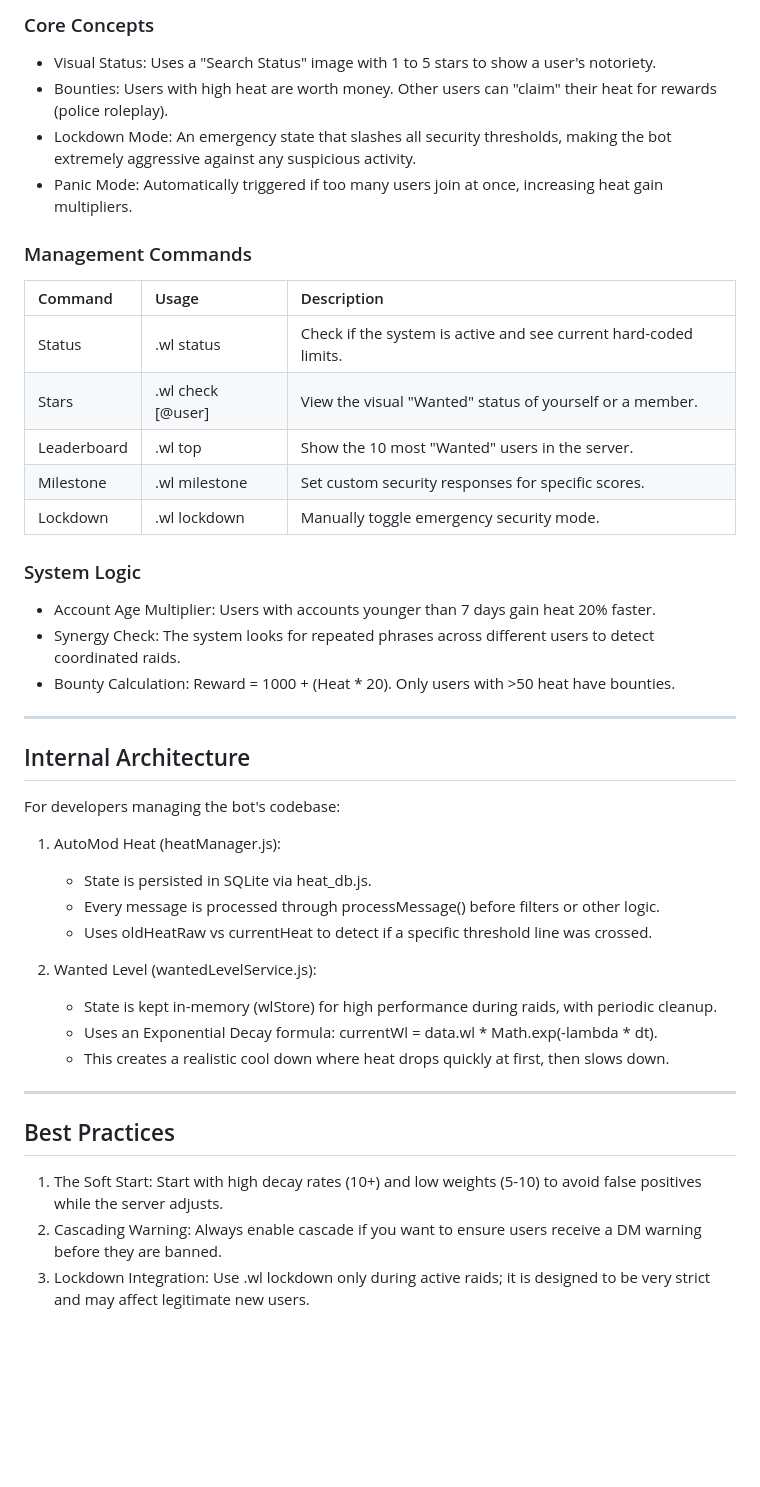
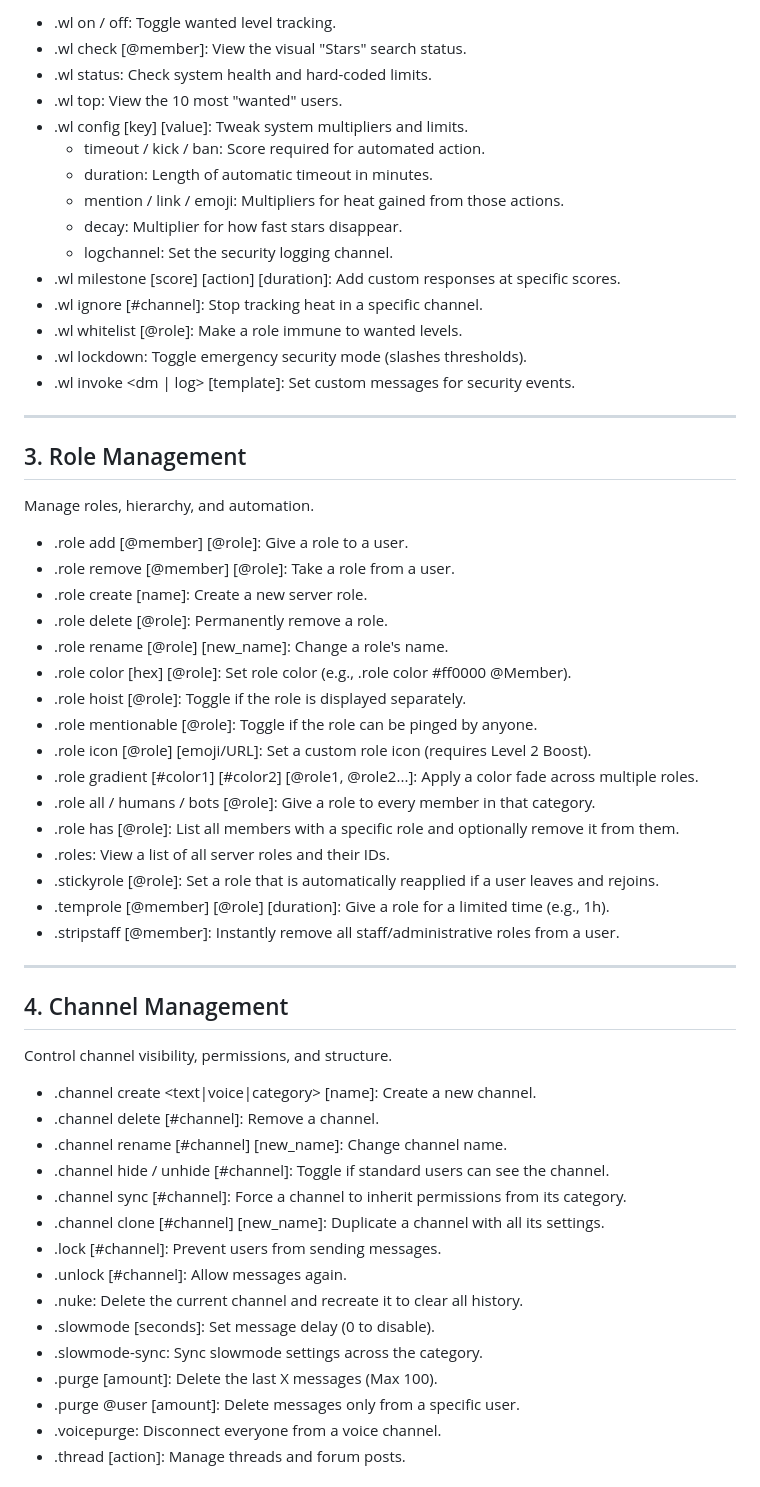
Before and after one commit to AC447724/esoteric, a Markdown page: a/archive/heatdoc.md, the part around one of its changes. Rendered like a GitHub page; blank space fills up the shorter version.

```diff
--- a/a/archive/heatdoc.md
+++ b/a/archive/heatdoc.md
@@ -43,42 +29,60 @@ The Wanted Level system focuses on high-level security monitoring, raid preventi
 
-### Core Concepts
-- Visual Status: Uses a "Search Status" image with 1 to 5 stars to show a user's notoriety.
-- Bounties: Users with high heat are worth money. Other users can "claim" their heat for rewards (police roleplay).
-- Lockdown Mode: An emergency state that slashes all security thresholds, making the bot extremely aggressive against any suspicious activity.
-- Panic Mode: Automatically triggered if too many users join at once, increasing heat gain multipliers.
-
-### Management Commands
-| Command | Usage | Description |
-| :--- | :--- | :--- |
-| Status | .wl status | Check if the system is active and see current hard-coded limits. |
-| Stars | .wl check [@user] | View the visual "Wanted" status of yourself or a member. |
-| Leaderboard | .wl top | Show the 10 most "Wanted" users in the server. |
-| Milestone | .wl milestone <pts> <act> | Set custom security responses for specific scores. |
-| Lockdown | .wl lockdown | Manually toggle emergency security mode. |
-
-### System Logic
-- Account Age Multiplier: Users with accounts younger than 7 days gain heat 20% faster.
-- Synergy Check: The system looks for repeated phrases across different users to detect coordinated raids.
-- Bounty Calculation: Reward = 1000 + (Heat * 20). Only users with >50 heat have bounties.
+- .wl on / off: Toggle wanted level tracking.
+- .wl check [@member]: View the visual "Stars" search status.
+- .wl status: Check system health and hard-coded limits.
+- .wl top: View the 10 most "wanted" users.
+- .wl config [key] [value]: Tweak system multipliers and limits.
+    - timeout / kick / ban: Score required for automated action.
+    - duration: Length of automatic timeout in minutes.
+    - mention / link / emoji: Multipliers for heat gained from those actions.
+    - decay: Multiplier for how fast stars disappear.
+    - logchannel: Set the security logging channel.
+- .wl milestone [score] [action] [duration]: Add custom responses at specific scores.
+- .wl ignore [#channel]: Stop tracking heat in a specific channel.
+- .wl whitelist [@role]: Make a role immune to wanted levels.
+- .wl lockdown: Toggle emergency security mode (slashes thresholds).
+- .wl invoke <dm | log> [template]: Set custom messages for security events.
 
 ---
 
-## Internal Architecture
-For developers managing the bot's codebase:
+## 3. Role Management
+Manage roles, hierarchy, and automation.
 
-1. AutoMod Heat (heatManager.js):
-    - State is persisted in SQLite via heat_db.js.
-    - Every message is processed through processMessage() before filters or other logic.
-    - Uses oldHeatRaw vs currentHeat to detect if a specific threshold line was crossed.
-
-2. Wanted Level (wantedLevelService.js):
-    - State is kept in-memory (wlStore) for high performance during raids, with periodic cleanup.
-    - Uses an Exponential Decay formula: currentWl = data.wl * Math.exp(-lambda * dt).
-    - This creates a realistic cool down where heat drops quickly at first, then slows down.
+- .role add [@member] [@role]: Give a role to a user.
+- .role remove [@member] [@role]: Take a role from a user.
+- .role create [name]: Create a new server role.
+- .role delete [@role]: Permanently remove a role.
+- .role rename [@role] [new_name]: Change a role's name.
+- .role color [hex] [@role]: Set role color (e.g., .role color #ff0000 @Member).
+- .role hoist [@role]: Toggle if the role is displayed separately.
+- .role mentionable [@role]: Toggle if the role can be pinged by anyone.
+- .role icon [@role] [emoji/URL]: Set a custom role icon (requires Level 2 Boost).
+- .role gradient [#color1] [#color2] [@role1, @role2...]: Apply a color fade across multiple roles.
+- .role all / humans / bots [@role]: Give a role to every member in that category.
+- .role has [@role]: List all members with a specific role and optionally remove it from them.
+- .roles: View a list of all server roles and their IDs.
+- .stickyrole [@role]: Set a role that is automatically reapplied if a user leaves and rejoins.
+- .temprole [@member] [@role] [duration]: Give a role for a limited time (e.g., 1h).
+- .stripstaff [@member]: Instantly remove all staff/administrative roles from a user.
 
 ---
 
-## Best Practices
-1. The Soft Start: Start with high decay rates (10+) and low weights (5-10) to avoid false positives while the server adjusts.
-2. Cascading Warning: Always enable cascade if you want to ensure users receive a DM warning before they are banned.
-3. Lockdown Integration: Use .wl lockdown only during active raids; it is designed to be very strict and may affect legitimate new users.
+## 4. Channel Management
+Control channel visibility, permissions, and structure.
+
+- .channel create <text|voice|category> [name]: Create a new channel.
+- .channel delete [#channel]: Remove a channel.
+- .channel rename [#channel] [new_name]: Change channel name.
+- .channel hide / unhide [#channel]: Toggle if standard users can see the channel.
+- .channel sync [#channel]: Force a channel to inherit permissions from its category.
+- .channel clone [#channel] [new_name]: Duplicate a channel with all its settings.
+- .lock [#channel]: Prevent users from sending messages.
+- .unlock [#channel]: Allow messages again.
+- .nuke: Delete the current channel and recreate it to clear all history.
+- .slowmode [seconds]: Set message delay (0 to disable).
+- .slowmode-sync: Sync slowmode settings across the category.
+- .purge [amount]: Delete the last X messages (Max 100).
+- .purge @user [amount]: Delete messages only from a specific user.
+- .voicepurge: Disconnect everyone from a voice channel.
+- .thread [action]: Manage threads and forum posts.
+
```
Also changed, not shown: other parts of a/archive/heatdoc.md (+92 -32 lines).
